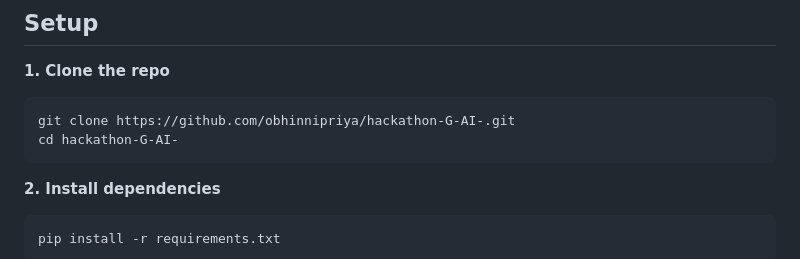
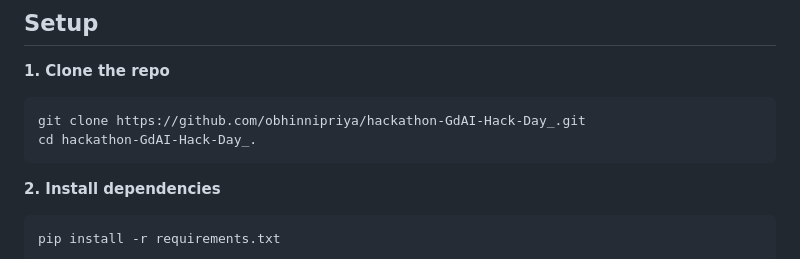
Before and after one commit to obhinnipriya/hackathon-GdAI-Hack-Day_., a Markdown page: README.md, the part around the change. GitHub-like rendering.

Commit message:
Update repo URL to new repository name

````diff
--- a/README.md
+++ b/README.md
@@ -85,8 +85,8 @@ FundMatch is an internal grant research and writing tool built specifically for
 
 **1. Clone the repo**
 ```
-git clone https://github.com/obhinnipriya/hackathon-G-AI-.git
-cd hackathon-G-AI-
+git clone https://github.com/obhinnipriya/hackathon-GdAI-Hack-Day_.git
+cd hackathon-GdAI-Hack-Day_.
 ```
 
 **2. Install dependencies**
````
